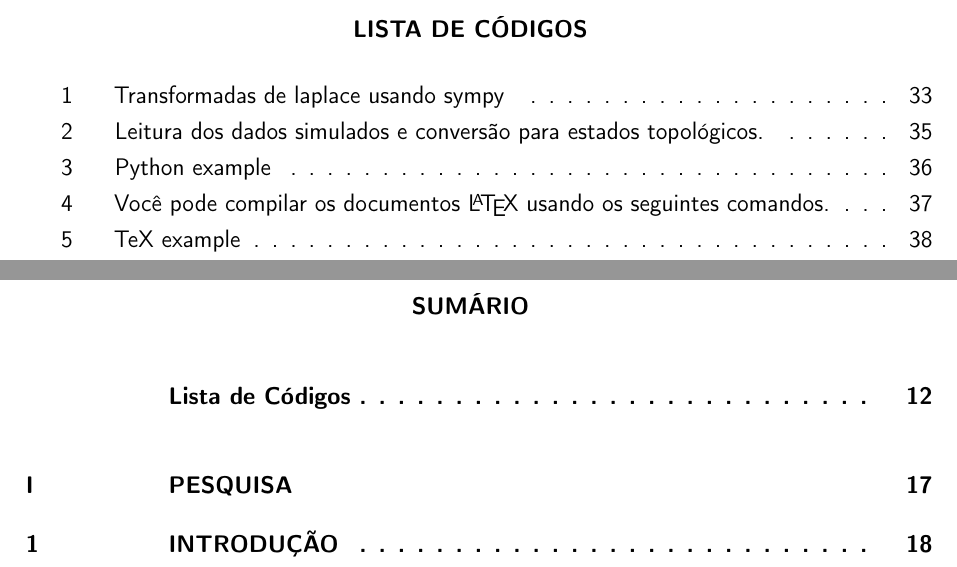
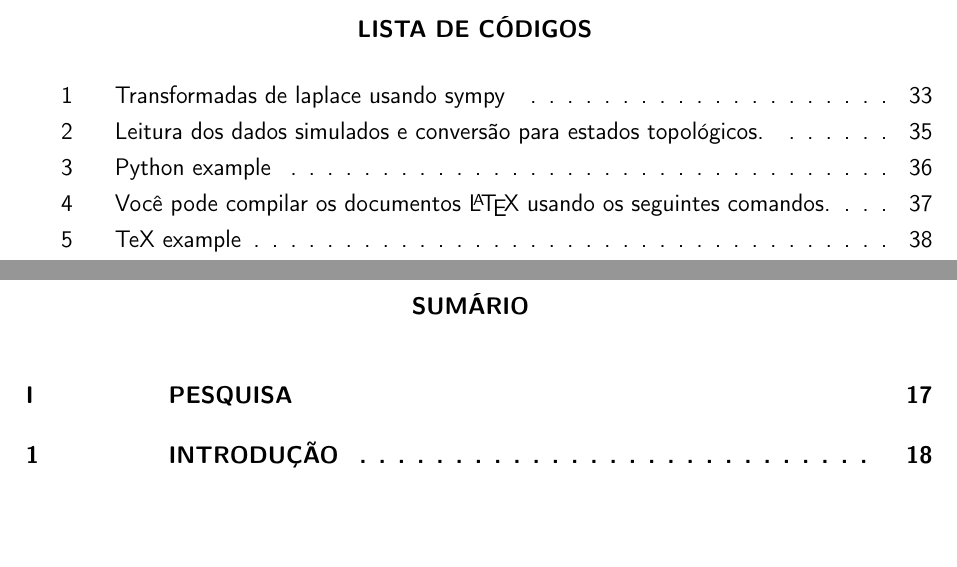
Before and after one commit to lucas-mior/master_thesis, a LaTeX thesis (main.tex, which reads setup/ufscthesisx.cls): two parts of pages 14 and 17 of 59, joined at a grey line, cut so that both start at the same text, the shorter picture padded with empty space. Compiled offline with pdfLaTeX.

Commit message:
fix double bookmark bug

```diff
--- a/main.tex
+++ b/main.tex
@@ -569,7 +569,7 @@
     {
       % q/remove-spacing-between-per-chapter-figures-in-lof
       \renewcommand{\addvspace}[1]{}
-      \UFSClstListOfListings{}
+      \lstlistoflistings{}
     }
   }{
     \pdfbookmark[0]{\lstlistlistingname}{lol}
--- a/setup/ufscthesisx.cls
+++ b/setup/ufscthesisx.cls
@@ -1440,7 +1440,7 @@
     \let\newcounter\@gobble\let\setcounter\@gobbletwo
     \globaldefs\@ne \let\c@loldepth\@ne
     \newlistof{listings}{lol}{\lstlistlistingname}
-    \newlistof{UFSClstListOfListings}{lol}{\lstlistlistingname}
+    \newlistof{lstlistoflistings}{lol}{\lstlistlistingname}
     \newlistentry{lstlisting}{lol}{0}
   \endgroup
 
```
